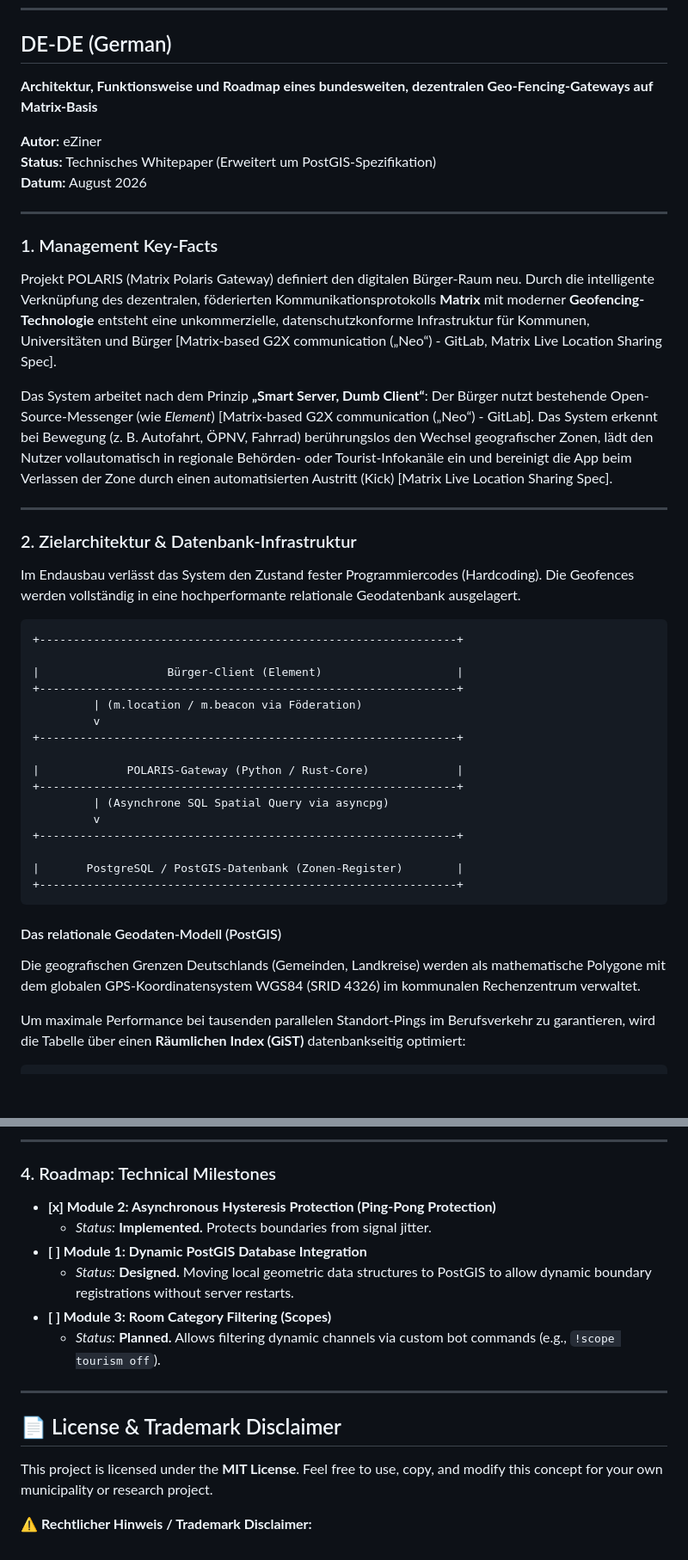
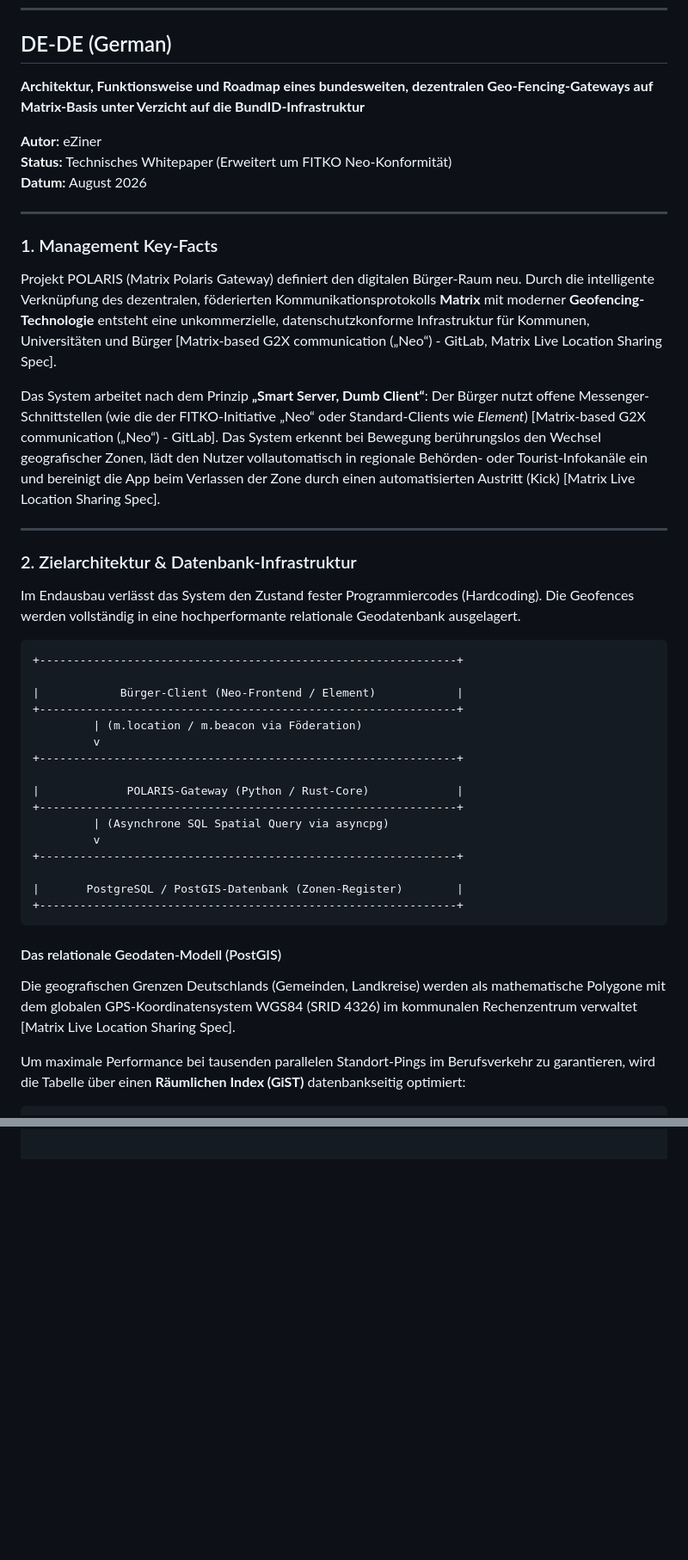
Before and after one commit to eZiner/matrix-polaris, a Markdown page: konzepte/whitepaper.md, 2 parts joined by grey strips. Shown at 86% size. Rendered like a GitHub page; blank space fills up the shorter version.

````diff
--- a/konzepte/whitepaper.md
+++ b/konzepte/whitepaper.md
@@ -6,10 +6,10 @@
 
 ## DE-DE (German)
 
-**Architektur, Funktionsweise und Roadmap eines bundesweiten, dezentralen Geo-Fencing-Gateways auf Matrix-Basis**
+**Architektur, Funktionsweise und Roadmap eines bundesweiten, dezentralen Geo-Fencing-Gateways auf Matrix-Basis unter Verzicht auf die BundID-Infrastruktur**
 
 **Autor:** eZiner
-**Status:** Technisches Whitepaper (Erweitert um PostGIS-Spezifikation)
+**Status:** Technisches Whitepaper (Erweitert um FITKO Neo-Konformität)
 **Datum:** August 2026
 
 ---
@@ -17,7 +17,7 @@
 ### 1. Management Key-Facts
 Projekt POLARIS (Matrix Polaris Gateway) definiert den digitalen Bürger-Raum neu. Durch die intelligente Verknüpfung des dezentralen, föderierten Kommunikationsprotokolls **Matrix** mit moderner **Geofencing-Technologie** entsteht eine unkommerzielle, datenschutzkonforme Infrastruktur für Kommunen, Universitäten und Bürger [Matrix-based G2X communication („Neo“) - GitLab, Matrix Live Location Sharing Spec].
 
-Das System arbeitet nach dem Prinzip **„Smart Server, Dumb Client“**: Der Bürger nutzt bestehende Open-Source-Messenger (wie *Element*) [Matrix-based G2X communication („Neo“) - GitLab]. Das System erkennt bei Bewegung (z. B. Autofahrt, ÖPNV, Fahrrad) berührungslos den Wechsel geografischer Zonen, lädt den Nutzer vollautomatisch in regionale Behörden- oder Tourist-Infokanäle ein und bereinigt die App beim Verlassen der Zone durch einen automatisierten Austritt (Kick) [Matrix Live Location Sharing Spec].
+Das System arbeitet nach dem Prinzip **„Smart Server, Dumb Client“**: Der Bürger nutzt offene Messenger-Schnittstellen (wie die der FITKO-Initiative „Neo“ oder Standard-Clients wie *Element*) [Matrix-based G2X communication („Neo“) - GitLab]. Das System erkennt bei Bewegung berührungslos den Wechsel geografischer Zonen, lädt den Nutzer vollautomatisch in regionale Behörden- oder Tourist-Infokanäle ein und bereinigt die App beim Verlassen der Zone durch einen automatisierten Austritt (Kick) [Matrix Live Location Sharing Spec].
 
 ---
 
@@ -28,7 +28,7 @@ Im Endausbau verlässt das System den Zustand fester Programmiercodes (Hardcodin
 ```text
 +--------------------------------------------------------------+
 
-|                   Bürger-Client (Element)                    |
+|            Bürger-Client (Neo-Frontend / Element)            |
 +--------------------------------------------------------------+
          | (m.location / m.beacon via Föderation)
          v
@@ -45,7 +45,7 @@ Im Endausbau verlässt das System den Zustand fester Programmiercodes (Hardcodin
 ```
 
 #### Das relationale Geodaten-Modell (PostGIS)
-Die geografischen Grenzen Deutschlands (Gemeinden, Landkreise) werden als mathematische Polygone mit dem globalen GPS-Koordinatensystem WGS84 (SRID 4326) im kommunalen Rechenzentrum verwaltet.
+Die geografischen Grenzen Deutschlands (Gemeinden, Landkreise) werden als mathematische Polygone mit dem globalen GPS-Koordinatensystem WGS84 (SRID 4326) im kommunalen Rechenzentrum verwaltet [Matrix Live Location Sharing Spec].
 
 Um maximale Performance bei tausenden parallelen Standort-Pings im Berufsverkehr zu garantieren, wird die Tabelle über einen **Räumlichen Index (GiST)** datenbankseitig optimiert:
 
@@ -163,18 +146,0 @@ CREATE INDEX idx_polaris_zones_geom ON polaris_zones USING GIST(geom);
----
-
-### 4. Roadmap: Technical Milestones
-
-*   **[x] Module 2: Asynchronous Hysteresis Protection (Ping-Pong Protection)**
-    *   *Status:* **Implemented.** Protects boundaries from signal jitter.
-*   **[ ] Module 1: Dynamic PostGIS Database Integration**
-    *   *Status:* **Designed.** Moving local geometric data structures to PostGIS to allow dynamic boundary registrations without server restarts.
-*   **[ ] Module 3: Room Category Filtering (Scopes)**
-    *   *Status:* **Planned.** Allows filtering dynamic channels via custom bot commands (e.g., `!scope tourism off`).
-
----
-
-## 📄 License & Trademark Disclaimer
-
-This project is licensed under the **MIT License**. Feel free to use, copy, and modify this concept for your own municipality or research project.
-
-⚠️ **Rechtlicher Hinweis / Trademark Disclaimer:**
````
Also changed, not shown: other parts of konzepte/whitepaper.md (+33 -49 lines).
